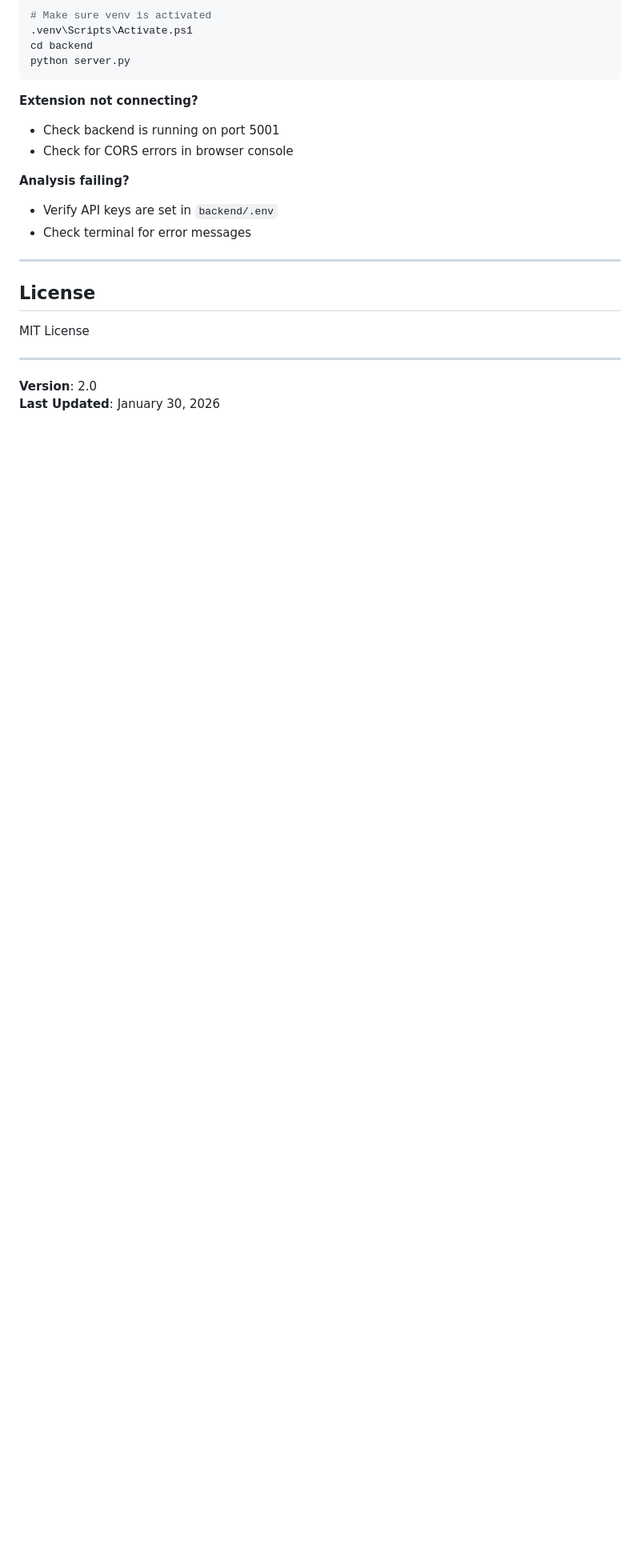
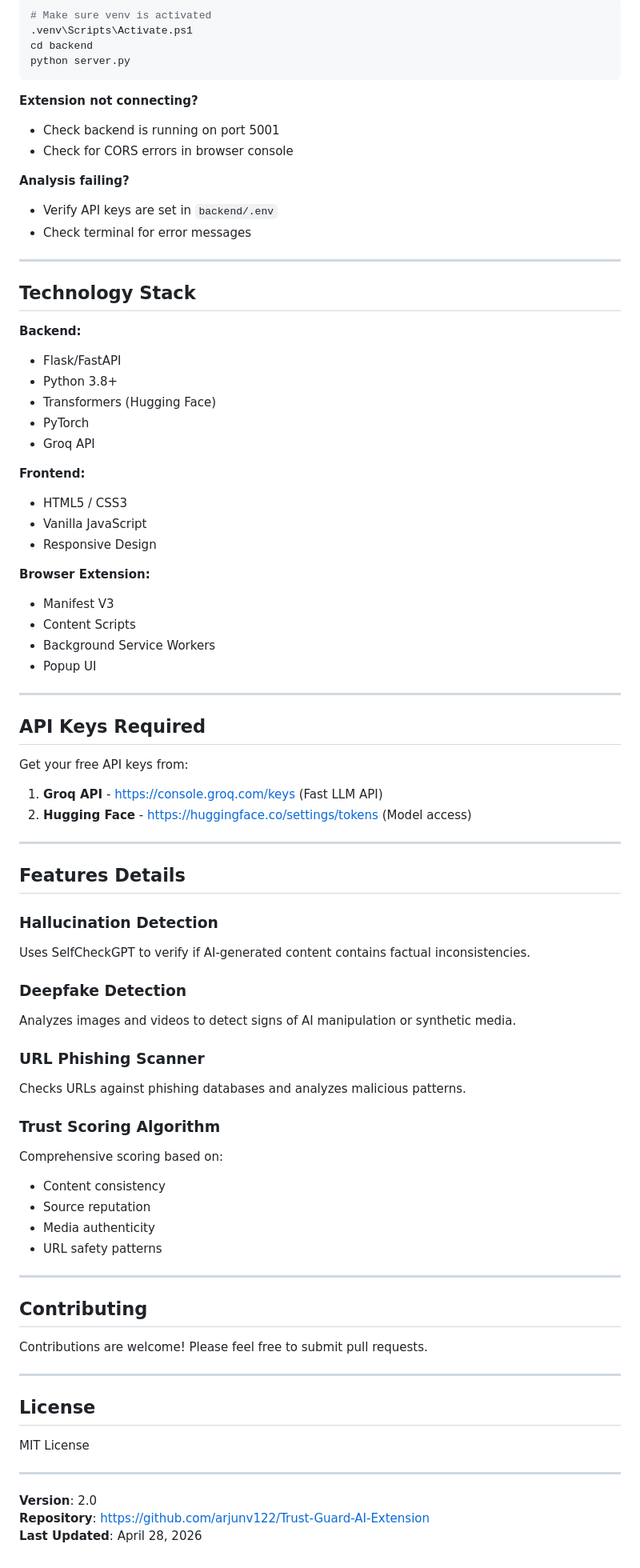
Before and after one commit to arjunv122/Trust-Guard-AI-Extension, a Markdown page: README.md, the part around one of its changes. Shown at 80% size. Drawn GitHub-style; blank space fills up the shorter version.

Commit message:
Update README with repository info and comprehensive documentation

```diff
--- a/README.md
+++ b/README.md
@@ -189,6 +211,62 @@ python server.py
 
 ---
 
+## Technology Stack
+
+**Backend:**
+- Flask/FastAPI
+- Python 3.8+
+- Transformers (Hugging Face)
+- PyTorch
+- Groq API
+
+**Frontend:**
+- HTML5 / CSS3
+- Vanilla JavaScript
+- Responsive Design
+
+**Browser Extension:**
+- Manifest V3
+- Content Scripts
+- Background Service Workers
+- Popup UI
+
+---
+
+## API Keys Required
+
+Get your free API keys from:
+1. **Groq API** - https://console.groq.com/keys (Fast LLM API)
+2. **Hugging Face** - https://huggingface.co/settings/tokens (Model access)
+
+---
+
+## Features Details
+
+### Hallucination Detection
+Uses SelfCheckGPT to verify if AI-generated content contains factual inconsistencies.
+
+### Deepfake Detection
+Analyzes images and videos to detect signs of AI manipulation or synthetic media.
+
+### URL Phishing Scanner
+Checks URLs against phishing databases and analyzes malicious patterns.
+
+### Trust Scoring Algorithm
+Comprehensive scoring based on:
+- Content consistency
+- Source reputation
+- Media authenticity
+- URL safety patterns
+
+---
+
+## Contributing
+
+Contributions are welcome! Please feel free to submit pull requests.
+
+---
+
 ## License
 
 MIT License
@@ -196,4 +274,5 @@ MIT License
 ---
 
 **Version**: 2.0
-**Last Updated**: January 30, 2026
+**Repository**: https://github.com/arjunv122/Trust-Guard-AI-Extension
+**Last Updated**: April 28, 2026
```
Also changed, not shown: other parts of README.md (+25 -3 lines).
